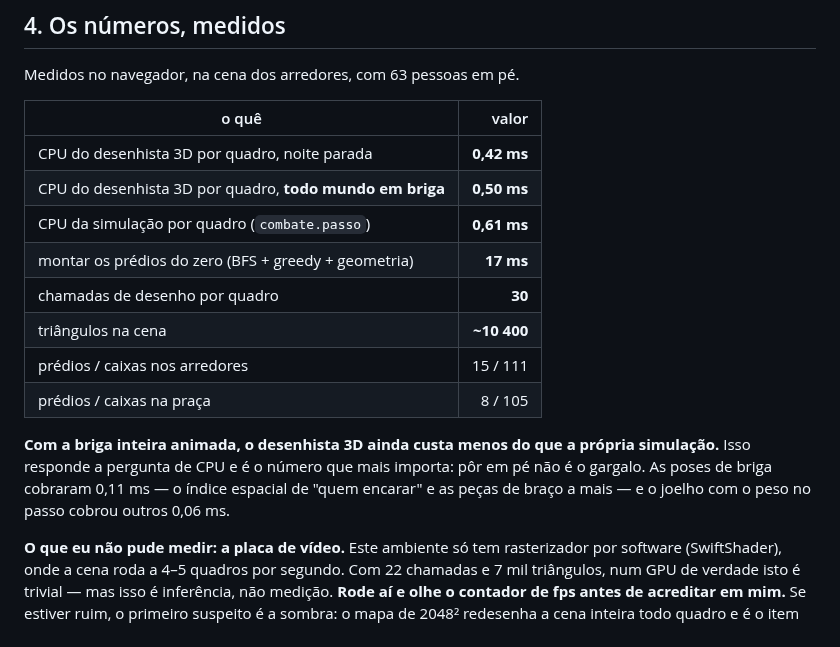
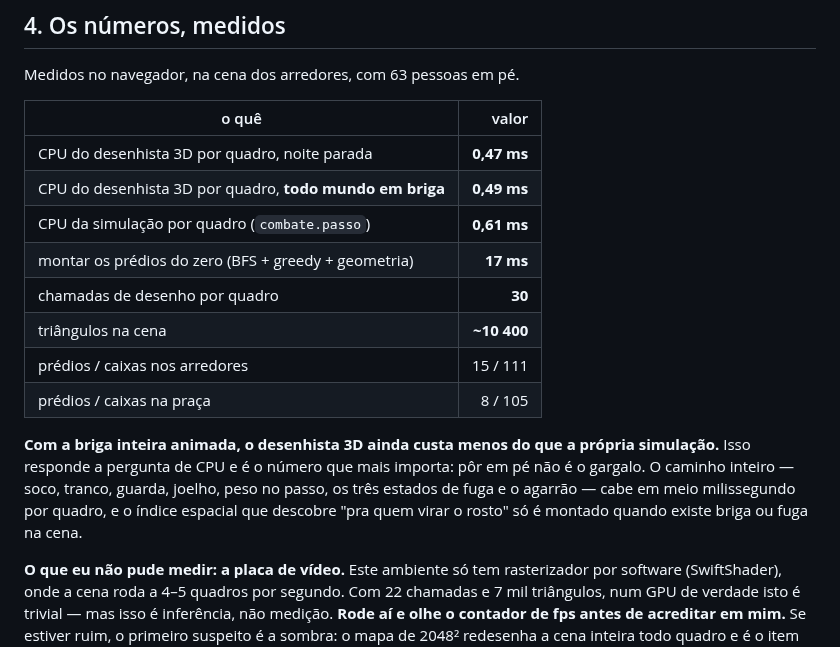
Before and after one commit to wilkerpietro/Jogo-torcidas, a Markdown page: docs/PLANO_CENA_3D.md, the part around one of its changes. Rendered like a GitHub page.

```diff
--- a/docs/PLANO_CENA_3D.md
+++ b/docs/PLANO_CENA_3D.md
@@ -181,8 +216,8 @@ Medidos no navegador, na cena dos arredores, com 63 pessoas em pé.
 
 | o quê | valor |
 |---|---:|
-| CPU do desenhista 3D por quadro, noite parada | **0,42 ms** |
-| CPU do desenhista 3D por quadro, **todo mundo em briga** | **0,50 ms** |
+| CPU do desenhista 3D por quadro, noite parada | **0,47 ms** |
+| CPU do desenhista 3D por quadro, **todo mundo em briga** | **0,49 ms** |
 | CPU da simulação por quadro (`combate.passo`) | **0,61 ms** |
 | montar os prédios do zero (BFS + greedy + geometria) | **17 ms** |
 | chamadas de desenho por quadro | **30** |
@@ -192,9 +227,10 @@ Medidos no navegador, na cena dos arredores, com 63 pessoas em pé.
 
 **Com a briga inteira animada, o desenhista 3D ainda custa menos do que a
 própria simulação.** Isso responde a pergunta de CPU e é o número que mais
-importa: pôr em pé não é o gargalo. As poses de briga cobraram 0,11 ms — o
-índice espacial de "quem encarar" e as peças de braço a mais — e o joelho com o
-peso no passo cobrou outros 0,06 ms.
+importa: pôr em pé não é o gargalo. O caminho inteiro — soco, tranco, guarda,
+joelho, peso no passo, os três estados de fuga e o agarrão — cabe em meio
+milissegundo por quadro, e o índice espacial que descobre "pra quem virar o
+rosto" só é montado quando existe briga ou fuga na cena.
 
 **O que eu não pude medir: a placa de vídeo.** Este ambiente só tem rasterizador
 por software (SwiftShader), onde a cena roda a 4–5 quadros por segundo. Com 22
```
Also changed, not shown: other parts of docs/PLANO_CENA_3D.md (+40 -11 lines), img/cena3d/agarrao.jpg (added), img/cena3d/fuga.jpg (added), img/cena3d/quebrou.jpg (added), 1 other file.
